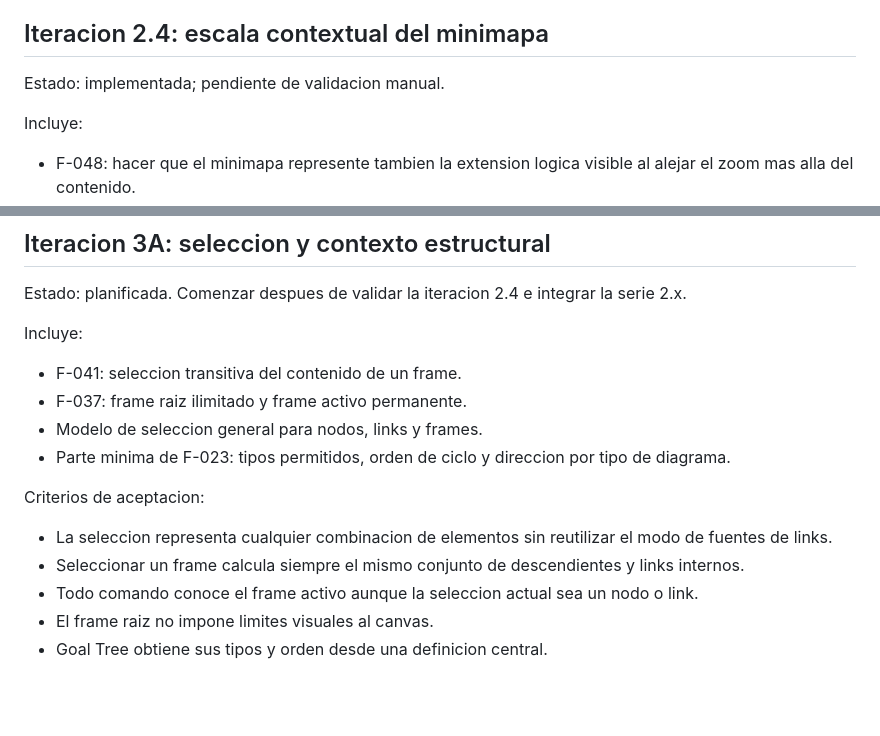
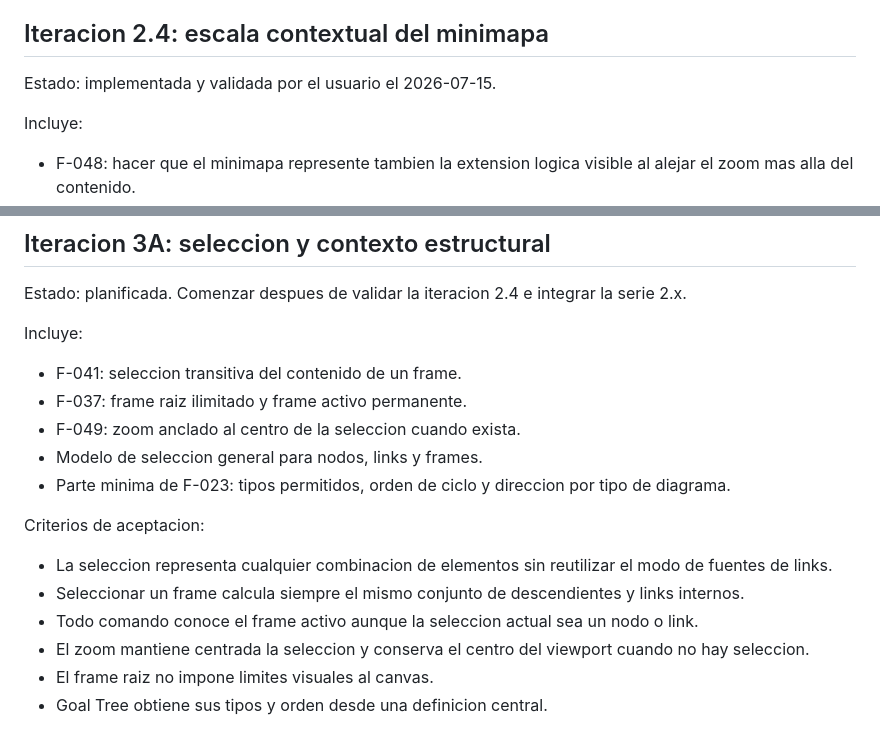
Before and after one commit to jax-101/ltp-workbench-codexxx, a Markdown page: outputs/Interface-Improvement-Plan.md, 2 parts joined by grey strips. GitHub-like rendering; blank space fills up the shorter version.

```diff
--- a/outputs/Interface-Improvement-Plan.md
+++ b/outputs/Interface-Improvement-Plan.md
@@ -129,7 +129,7 @@ Criterios de aceptacion:
 
 ## Iteracion 2.4: escala contextual del minimapa
 
-Estado: implementada; pendiente de validacion manual.
+Estado: implementada y validada por el usuario el 2026-07-15.
 
 Incluye:
 
@@ -150,6 +150,7 @@ Incluye:
 
 - F-041: seleccion transitiva del contenido de un frame.
 - F-037: frame raiz ilimitado y frame activo permanente.
+- F-049: zoom anclado al centro de la seleccion cuando exista.
 - Modelo de seleccion general para nodos, links y frames.
 - Parte minima de F-023: tipos permitidos, orden de ciclo y direccion por tipo de diagrama.
 
@@ -158,6 +159,7 @@ Criterios de aceptacion:
 - La seleccion representa cualquier combinacion de elementos sin reutilizar el modo de fuentes de links.
 - Seleccionar un frame calcula siempre el mismo conjunto de descendientes y links internos.
 - Todo comando conoce el frame activo aunque la seleccion actual sea un nodo o link.
+- El zoom mantiene centrada la seleccion y conserva el centro del viewport cuando no hay seleccion.
 - El frame raiz no impone limites visuales al canvas.
 - Goal Tree obtiene sus tipos y orden desde una definicion central.
 
```
Also changed, not shown: outputs/Decision-Log.md (+6 -0 lines), outputs/Feedback-Log.md (+16 -1 lines).
